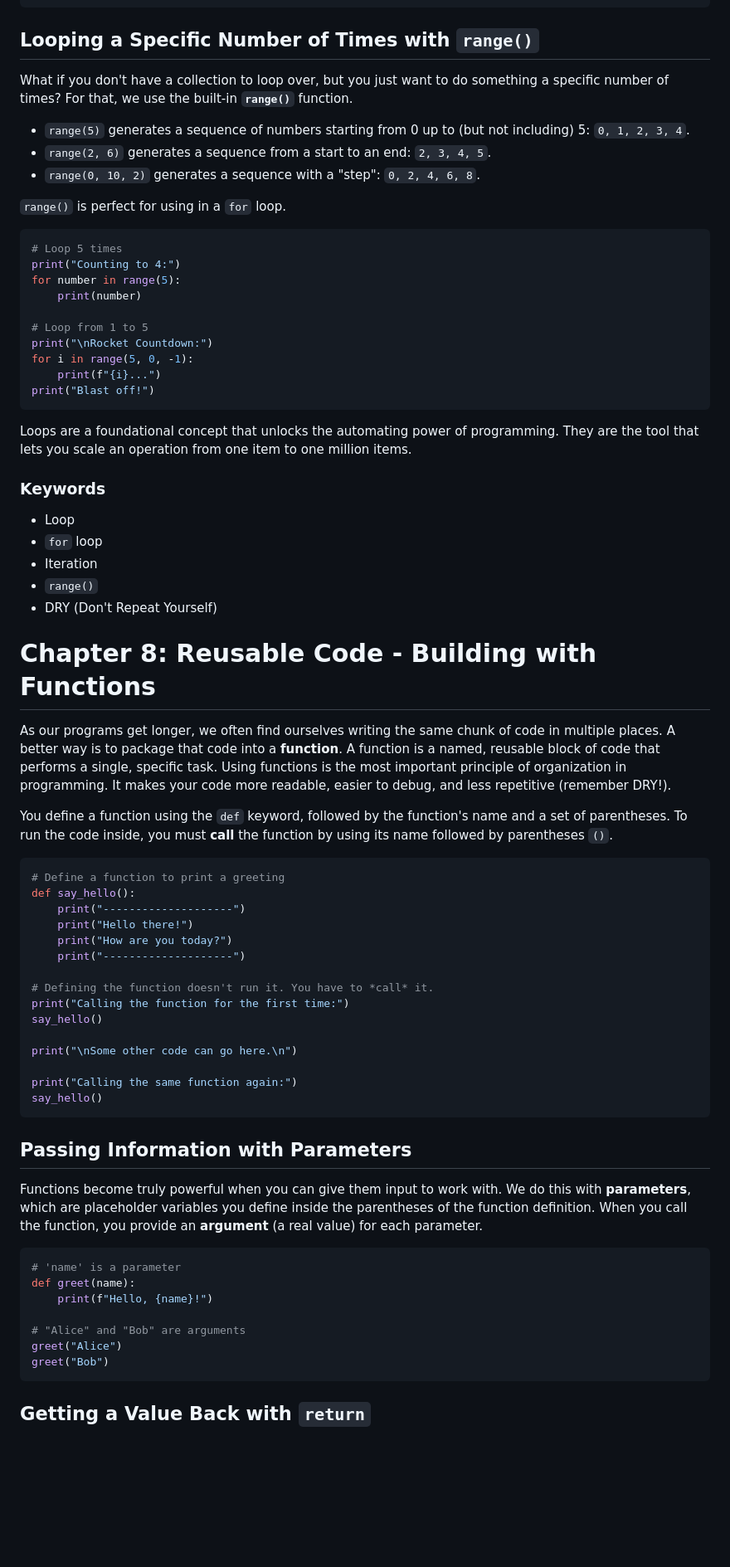
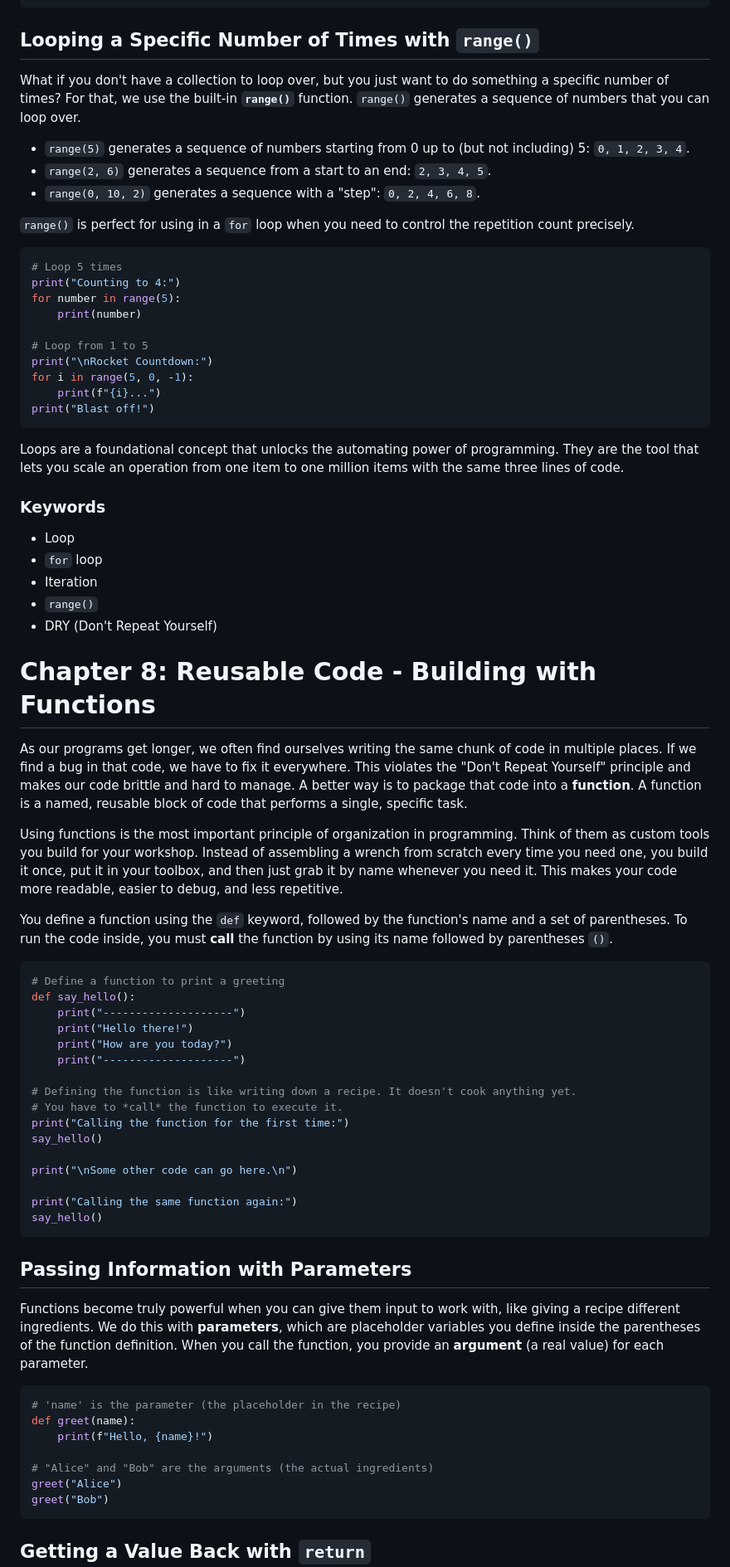
Before and after one commit to szweibel/workshops, a Markdown page: newest_python.md, the part around the change printed below. Shown: that part at 83% size. Drawn GitHub-style; blank space fills up the shorter version.

````diff
--- a/newest_python.md
+++ b/newest_python.md
@@ -526,12 +529,12 @@ for key in student:
 <CodeEditor></CodeEditor>
 
 ## Looping a Specific Number of Times with `range()`
-What if you don't have a collection to loop over, but you just want to do something a specific number of times? For that, we use the built-in **`range()`** function.
+What if you don't have a collection to loop over, but you just want to do something a specific number of times? For that, we use the built-in **`range()`** function. `range()` generates a sequence of numbers that you can loop over.
 *   `range(5)` generates a sequence of numbers starting from 0 up to (but not including) 5: `0, 1, 2, 3, 4`.
 *   `range(2, 6)` generates a sequence from a start to an end: `2, 3, 4, 5`.
 *   `range(0, 10, 2)` generates a sequence with a "step": `0, 2, 4, 6, 8`.
 
-`range()` is perfect for using in a `for` loop.
+`range()` is perfect for using in a `for` loop when you need to control the repetition count precisely.
 ```python
 # Loop 5 times
 print("Counting to 4:")
@@ -546,7 +549,7 @@ print("Blast off!")
 ```
 <CodeEditor></CodeEditor>
 
-Loops are a foundational concept that unlocks the automating power of programming. They are the tool that lets you scale an operation from one item to one million items.
+Loops are a foundational concept that unlocks the automating power of programming. They are the tool that lets you scale an operation from one item to one million items with the same three lines of code.
 
 ### Keywords
 - Loop
@@ -556,7 +559,9 @@ Loops are a foundational concept that unlocks the automating power of programmin
 - DRY (Don't Repeat Yourself)
 
 # Chapter 8: Reusable Code - Building with Functions
-As our programs get longer, we often find ourselves writing the same chunk of code in multiple places. A better way is to package that code into a **function**. A function is a named, reusable block of code that performs a single, specific task. Using functions is the most important principle of organization in programming. It makes your code more readable, easier to debug, and less repetitive (remember DRY!).
+As our programs get longer, we often find ourselves writing the same chunk of code in multiple places. If we find a bug in that code, we have to fix it everywhere. This violates the "Don't Repeat Yourself" principle and makes our code brittle and hard to manage. A better way is to package that code into a **function**. A function is a named, reusable block of code that performs a single, specific task.
+
+Using functions is the most important principle of organization in programming. Think of them as custom tools you build for your workshop. Instead of assembling a wrench from scratch every time you need one, you build it once, put it in your toolbox, and then just grab it by name whenever you need it. This makes your code more readable, easier to debug, and less repetitive.
 
 You define a function using the `def` keyword, followed by the function's name and a set of parentheses. To run the code inside, you must **call** the function by using its name followed by parentheses `()`.
 
@@ -568,7 +573,8 @@ def say_hello():
     print("How are you today?")
     print("--------------------")
 
-# Defining the function doesn't run it. You have to *call* it.
+# Defining the function is like writing down a recipe. It doesn't cook anything yet.
+# You have to *call* the function to execute it.
 print("Calling the function for the first time:")
 say_hello()
 
@@ -580,14 +586,14 @@ say_hello()
 <CodeEditor></CodeEditor>
 
 ## Passing Information with Parameters
-Functions become truly powerful when you can give them input to work with. We do this with **parameters**, which are placeholder variables you define inside the parentheses of the function definition. When you call the function, you provide an **argument** (a real value) for each parameter.
+Functions become truly powerful when you can give them input to work with, like giving a recipe different ingredients. We do this with **parameters**, which are placeholder variables you define inside the parentheses of the function definition. When you call the function, you provide an **argument** (a real value) for each parameter.
 
 ```python
-# 'name' is a parameter
+# 'name' is the parameter (the placeholder in the recipe)
 def greet(name):
     print(f"Hello, {name}!")
 
-# "Alice" and "Bob" are arguments
+# "Alice" and "Bob" are the arguments (the actual ingredients)
 greet("Alice")
 greet("Bob")
 ```
````
Also changed, not shown: other parts of newest_python.md (+63 -58 lines).
